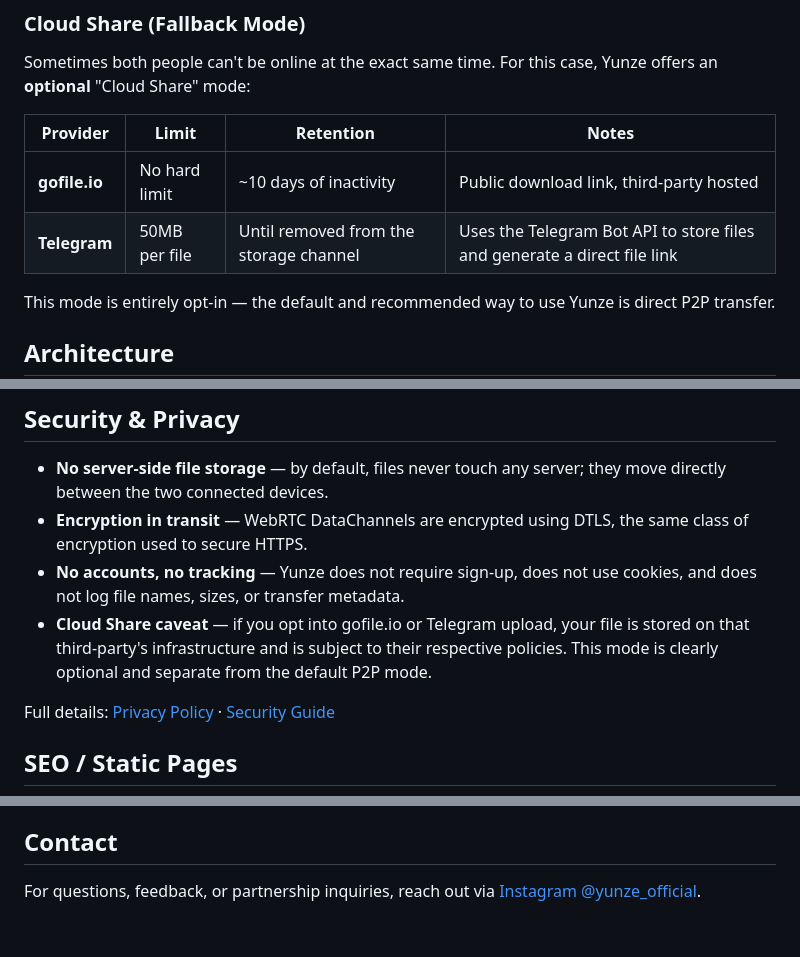
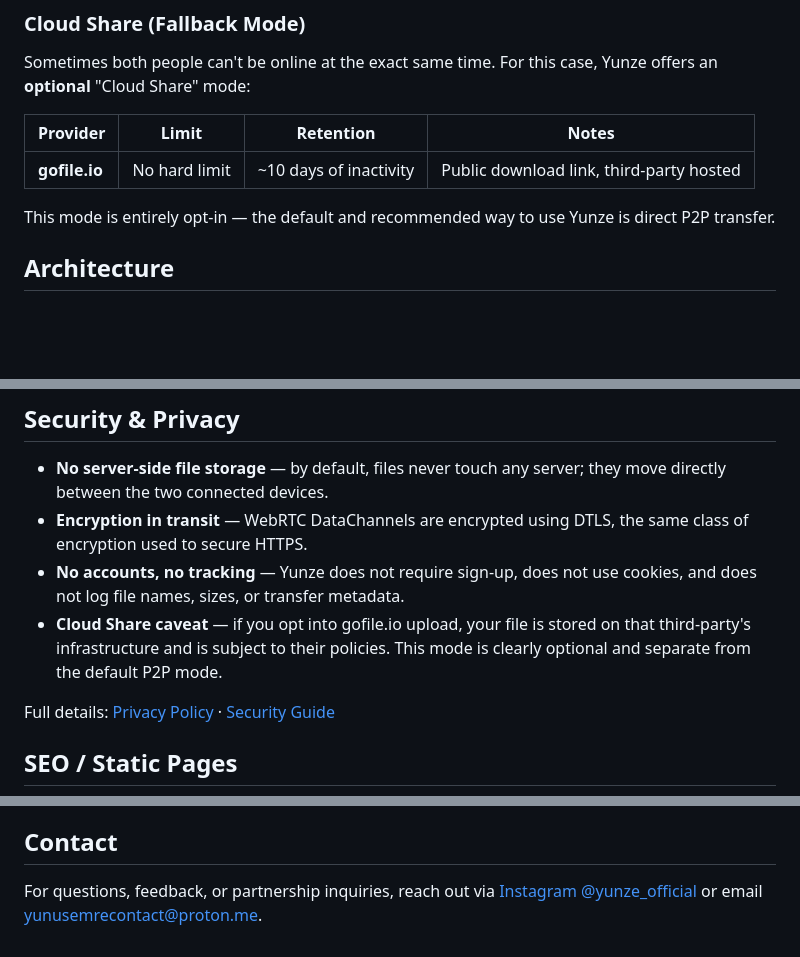
Before and after one commit to yunuseeeeeeee/Yunze-Transfer, a Markdown page: README.md, 3 parts joined by grey strips. Drawn GitHub-style; blank space fills up the shorter version.

```diff
--- a/README.md
+++ b/README.md
@@ -85,7 +85,6 @@ Sometimes both people can't be online at the exact same time. For this case, Yun
 | Provider | Limit | Retention | Notes |
 |----------|-------|-----------|-------|
 | **gofile.io** | No hard limit | ~10 days of inactivity | Public download link, third-party hosted |
-| **Telegram** | 50MB per file | Until removed from the storage channel | Uses the Telegram Bot API to store files and generate a direct file link |
 
 This mode is entirely opt-in — the default and recommended way to use Yunze is direct P2P transfer.
 
@@ -174,7 +173,7 @@ To deploy your own fork:
 - **No server-side file storage** — by default, files never touch any server; they move directly between the two connected devices.
 - **Encryption in transit** — WebRTC DataChannels are encrypted using DTLS, the same class of encryption used to secure HTTPS.
 - **No accounts, no tracking** — Yunze does not require sign-up, does not use cookies, and does not log file names, sizes, or transfer metadata.
-- **Cloud Share caveat** — if you opt into gofile.io or Telegram upload, your file is stored on that third-party's infrastructure and is subject to their respective policies. This mode is clearly optional and separate from the default P2P mode.
+- **Cloud Share caveat** — if you opt into gofile.io upload, your file is stored on that third-party's infrastructure and is subject to their policies. This mode is clearly optional and separate from the default P2P mode.
 
 Full details: [Privacy Policy](https://yunzetransfer.pages.dev/privacy.html) · [Security Guide](https://yunzetransfer.pages.dev/security.html)
 
@@ -236,4 +235,4 @@ This means the **code itself is fully open** — but the **Yunze name and identi
 
 ## Contact
 
-For questions, feedback, or partnership inquiries, reach out via [Instagram @yunze_official](https://www.instagram.com/yunze_official).
+For questions, feedback, or partnership inquiries, reach out via [Instagram @yunze_official](https://www.instagram.com/yunze_official) or email [yunusemrecontact@proton.me](mailto:yunusemrecontact@proton.me).
```
Also changed, not shown: other parts of README.md (+5 -5 lines).
